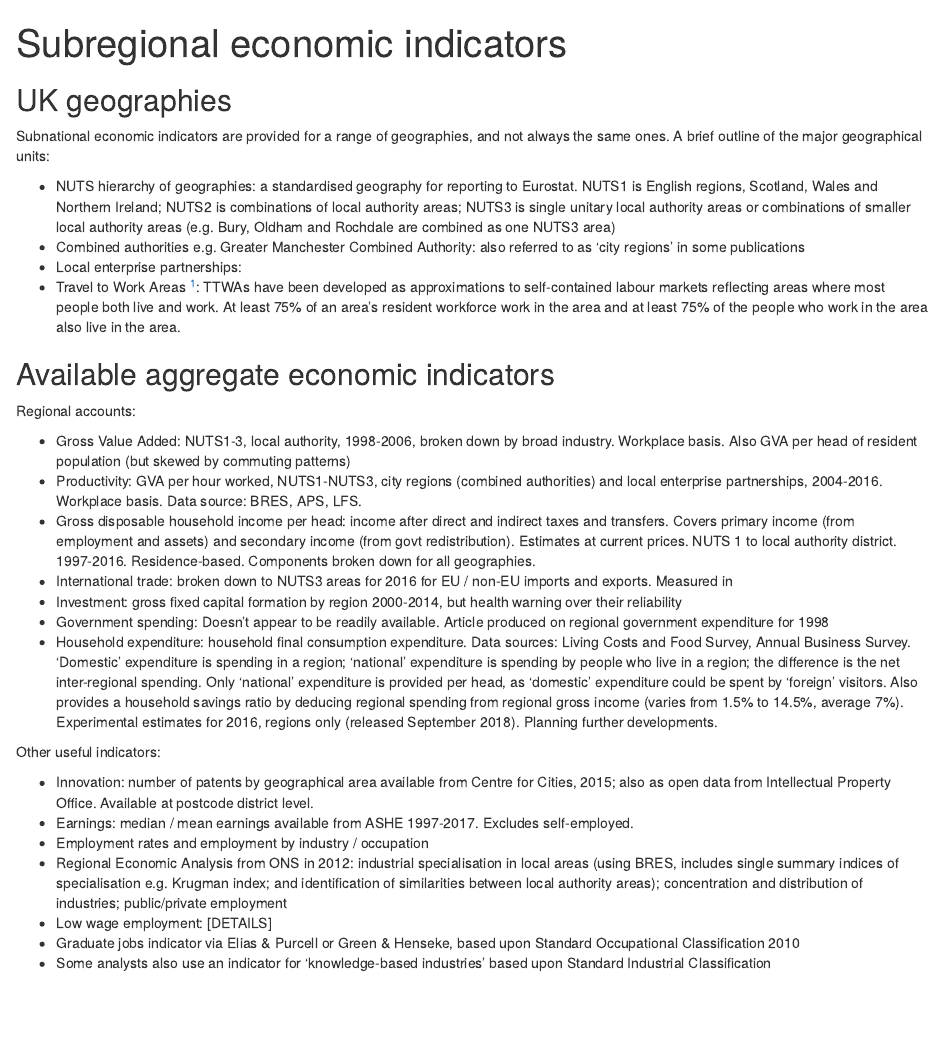
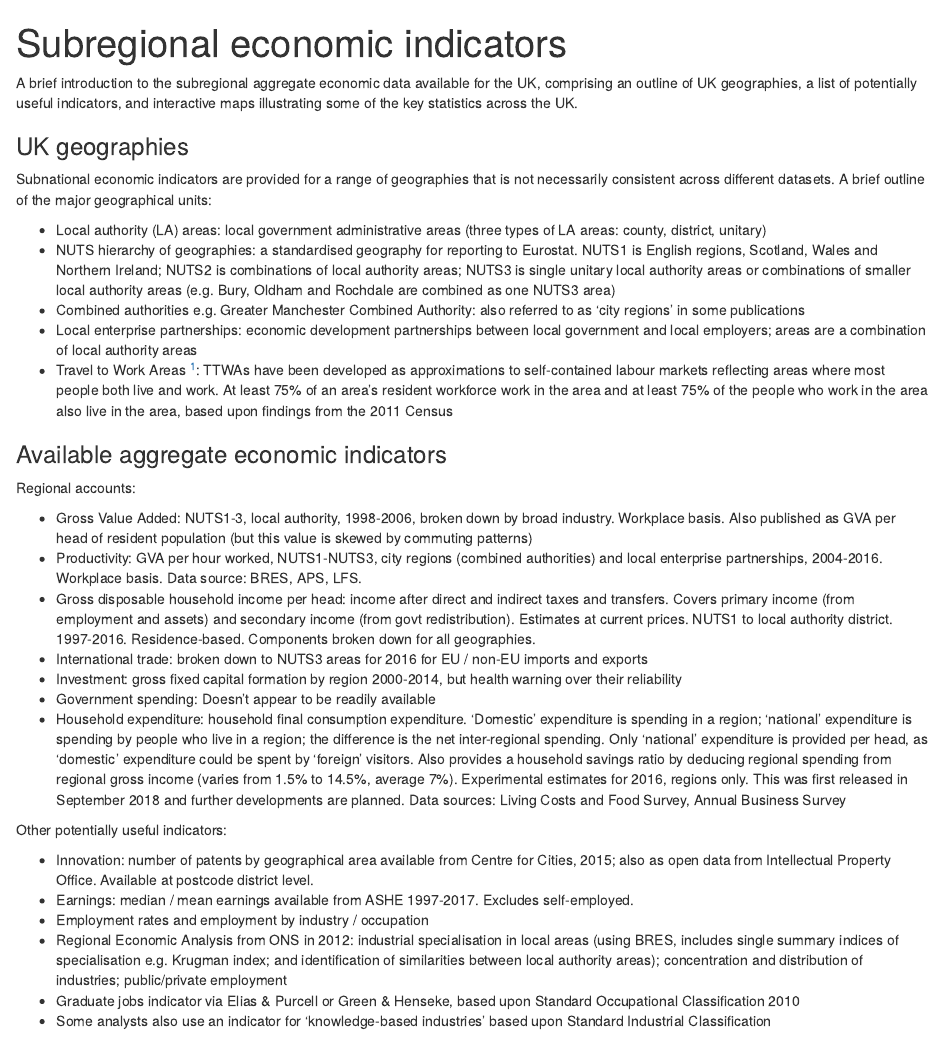
Before and after one commit to mfransham/2018-10-subregional-econ-indicators, an R Markdown document (subregional-indicators.Rmd): the page in a window 1100 px wide, from its top. Rendered offline with R 4.5, knitr and Pandoc, with nearby package versions; drawn as R Markdown's standard HTML page in place of the format the file asks for; some code elsewhere in the file could not run offline; a font, style sheet, LaTeX package, included part or bibliography that could not be used is replaced or left out; common packages that the code uses without loading them are loaded.

Commit message:
minor text amendments

````diff
--- a/subregional-indicators.Rmd
+++ b/subregional-indicators.Rmd
@@ -22,36 +22,38 @@ knitr::opts_chunk$set(echo = F, message = F, warning = F, error = F, fig.align =
 # some code to run here
 ```
 
-## UK geographies {-}
+A brief introduction to the subregional aggregate economic data available for the UK, comprising an outline of UK geographies, a list of potentially useful indicators, and interactive maps illustrating some of the key statistics across the UK.
 
-Subnational economic indicators are provided for a range of geographies, and not always the same ones.  A brief outline of the major geographical units:
+### UK geographies {-}
 
+Subnational economic indicators are provided for a range of geographies that is not necessarily consistent across different datasets.  A brief outline of the major geographical units:
+
+* Local authority (LA) areas: local government administrative areas (three types of LA areas: county, district, unitary)
 * NUTS hierarchy of geographies: a standardised geography for reporting to Eurostat.  NUTS1 is English regions, Scotland, Wales and Northern Ireland; NUTS2 is combinations of local authority areas; NUTS3 is single unitary local authority areas or combinations of smaller local authority areas (e.g. Bury, Oldham and Rochdale are combined as one NUTS3 area)
 * Combined authorities e.g. Greater Manchester Combined Authority: also referred to as 'city regions' in some publications
-* Local enterprise partnerships:
-* Travel to Work Areas [^1]: TTWAs have been developed as approximations to self-contained labour markets reflecting areas where most people both live and work.  At least 75% of an area's resident workforce work in the area and at least 75% of the people who work in the area also live in the area.
+* Local enterprise partnerships: economic development partnerships between local government and local employers; areas are a combination of local authority areas
+* Travel to Work Areas [^1]: TTWAs have been developed as approximations to self-contained labour markets reflecting areas where most people both live and work.  At least 75% of an area's resident workforce work in the area and at least 75% of the people who work in the area also live in the area, based upon findings from the 2011 Census
 
 [^1]: The area must also have a working population of at least 3,500. However, for areas with a working population in excess of 25,000, self-containment rates as low as 66.7% are accepted.  The 2011 TTWAs number 228. They cover the whole of the UK and were defined in 2015 using 2011 Census commuting flow data, indicating home and workplace address. The TTWAs are based on aggregations of Lower Layer Super Output Areas (LSOA) in England and Wales, Data Zones (DZ) in Scotland, and Super Output Areas (SOA) in Northern Ireland.  From https://www.ons.gov.uk/methodology/geography/ukgeographies/censusgeography#travel-to-work-area. Detailed guidance at https://ons.maps.arcgis.com/home/item.html?id=379c0cdb374f4f1e94209e908e9a21d9
 
-## Available aggregate economic indicators {-}
+### Available aggregate economic indicators {-}
 
 Regional accounts:
 
-* Gross Value Added: NUTS1-3, local authority, 1998-2006, broken down by broad industry.  Workplace basis.  Also GVA per head of resident population (but skewed by commuting patterns)
+* Gross Value Added: NUTS1-3, local authority, 1998-2006, broken down by broad industry.  Workplace basis.  Also published as GVA per head of resident population (but this value is skewed by commuting patterns)
 * Productivity: GVA per hour worked, NUTS1-NUTS3, city regions (combined authorities) and local enterprise partnerships, 2004-2016.  Workplace basis.  Data source: BRES, APS, LFS.
-* Gross disposable household income per head: income after direct and indirect taxes and transfers.  Covers primary income (from employment and assets) and secondary income (from govt redistribution).  Estimates at current prices.  NUTS 1 to local authority district.  1997-2016.  Residence-based.  Components broken down for all geographies.
-* International trade: broken down to NUTS3 areas for 2016 for EU / non-EU imports and exports.  Measured in
+* Gross disposable household income per head: income after direct and indirect taxes and transfers.  Covers primary income (from employment and assets) and secondary income (from govt redistribution).  Estimates at current prices.  NUTS1 to local authority district.  1997-2016.  Residence-based.  Components broken down for all geographies.
+* International trade: broken down to NUTS3 areas for 2016 for EU / non-EU imports and exports
 * Investment: gross fixed capital formation by region 2000-2014, but health warning over their reliability
-* Government spending: Doesn't appear to be readily available.  Article produced on regional government expenditure for 1998
-* Household expenditure: household final consumption expenditure.  Data sources: Living Costs and Food Survey, Annual Business Survey.  'Domestic' expenditure is spending in a region; 'national' expenditure is spending by people who live in a region; the difference is the net inter-regional spending.  Only 'national' expenditure is provided per head, as 'domestic' expenditure could be spent by 'foreign' visitors.   Also provides a household savings ratio by deducing regional spending from regional gross income (varies from 1.5% to 14.5%, average 7%).  Experimental estimates for 2016, regions only (released September 2018).  Planning further developments.
+* Government spending: Doesn't appear to be readily available
+* Household expenditure: household final consumption expenditure.  'Domestic' expenditure is spending in a region; 'national' expenditure is spending by people who live in a region; the difference is the net inter-regional spending.  Only 'national' expenditure is provided per head, as 'domestic' expenditure could be spent by 'foreign' visitors.   Also provides a household savings ratio by deducing regional spending from regional gross income (varies from 1.5% to 14.5%, average 7%).  Experimental estimates for 2016, regions only.  This was first released in September 2018 and further developments are planned.  Data sources: Living Costs and Food Survey, Annual Business Survey
 
-Other useful indicators:
+Other potentially useful indicators:
 
 * Innovation: number of patents by geographical area available from Centre for Cities, 2015; also as open data from Intellectual Property Office.  Available at postcode district level.
 * Earnings: median / mean earnings available from ASHE 1997-2017.  Excludes self-employed.
 * Employment rates and employment by industry / occupation
 * Regional Economic Analysis from ONS in 2012: industrial specialisation in local areas (using BRES, includes single summary indices of specialisation e.g. Krugman index; and identification of similarities between local authority areas); concentration and distribution of industries; public/private employment
-* Low wage employment: [DETAILS]
 * Graduate jobs indicator via Elias & Purcell or Green & Henseke, based upon Standard Occupational Classification 2010
 * Some analysts also use an indicator for 'knowledge-based industries' based upon Standard Industrial Classification
 
````
Also changed, not shown: subregional-indicators.Rmd (3 more changed lines).
